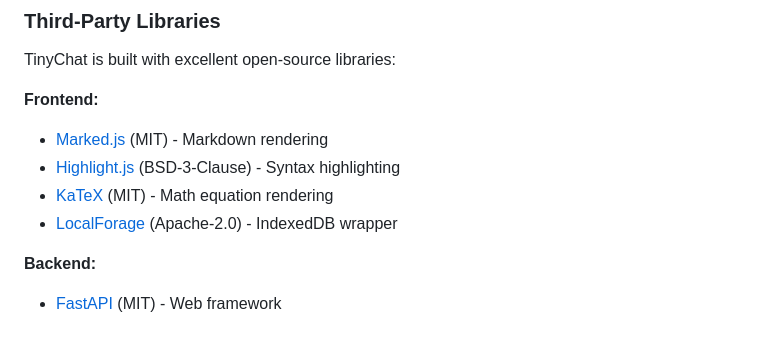
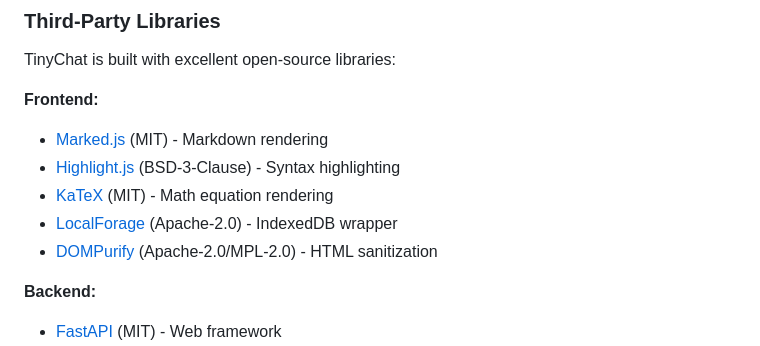
Before and after one commit to jasonacox/tinychat, a Markdown page: README.md, the part around the change. Drawn GitHub-style.

Commit message:
feat: add DOMPurify to third-party licenses for HTML sanitization

```diff
--- a/README.md
+++ b/README.md
@@ -566,6 +566,7 @@ TinyChat is built with excellent open-source libraries:
 - [Highlight.js](https://github.com/highlightjs/highlight.js) (BSD-3-Clause) - Syntax highlighting
 - [KaTeX](https://github.com/KaTeX/KaTeX) (MIT) - Math equation rendering
 - [LocalForage](https://github.com/localForage/localForage) (Apache-2.0) - IndexedDB wrapper
+- [DOMPurify](https://github.com/cure53/DOMPurify) (Apache-2.0/MPL-2.0) - HTML sanitization
 
 **Backend:**
 - [FastAPI](https://github.com/tiangolo/fastapi) (MIT) - Web framework
```
Also changed, not shown: THIRD-PARTY-LICENSES.md (+17 -0 lines).
